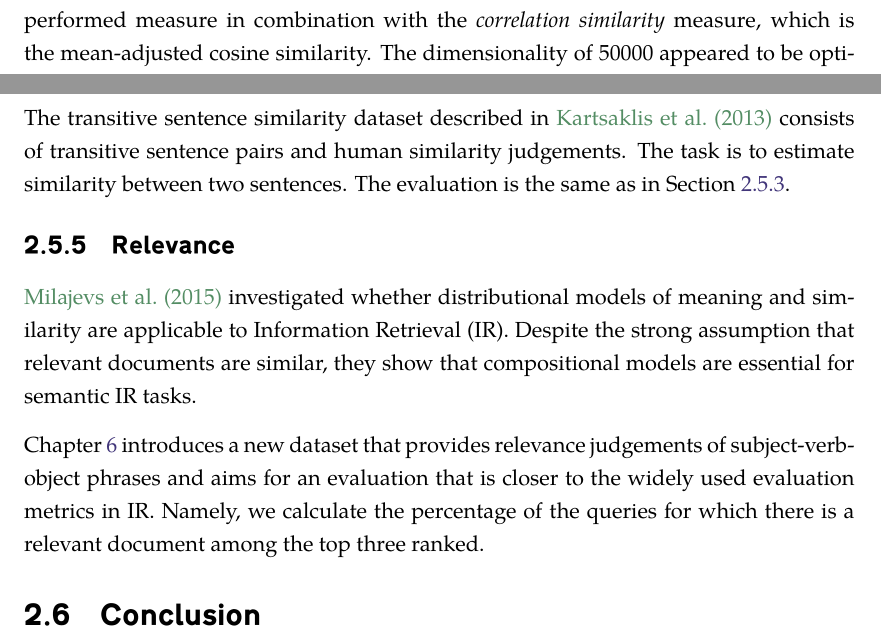
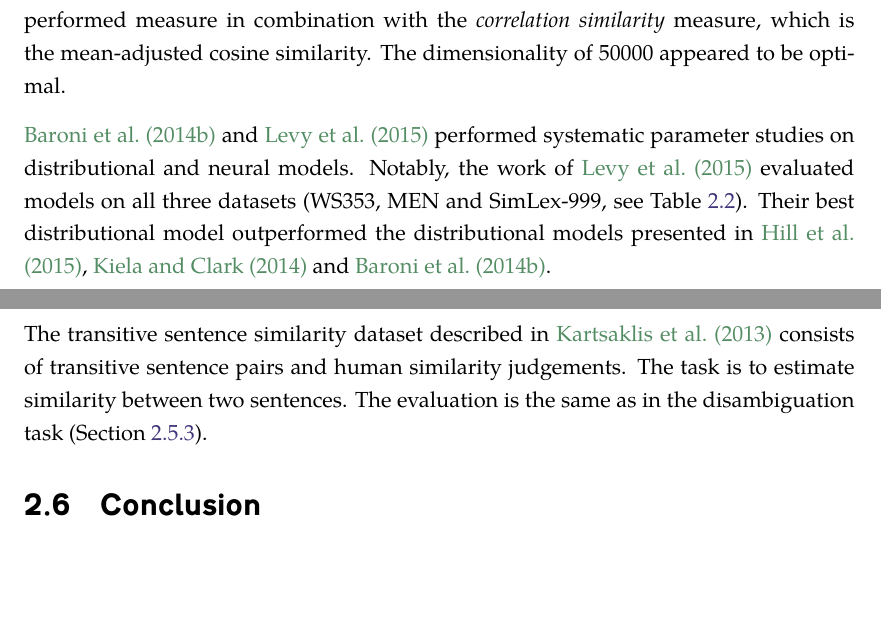
Before and after one commit to dimazest/thesis, a LaTeX thesis (thesis.tex, which reads similarity.tex): two parts of pages 27 and 28 of 112, joined at a grey line, cut so that both start at the same text, the shorter picture padded with empty space. Compiled offline with XeLaTeX.

Commit message:
More on evaluation.

```diff
--- a/similarity.tex
+++ b/similarity.tex
@@ -413,6 +413,8 @@ A vector space with vector components computed with positive PMI and cosine simi
 
 They confirmed findings of \newcite{Bullinaria2007} that larger corpora lead to better performance. They suggested using ukWaC (2 billion tokens) over the BNC with a small context window of size less than 5 from each side. Positive PMI was the best performed measure in combination with the \emph{correlation similarity} measure, which is the mean-adjusted cosine similarity. The dimensionality of 50000 appeared to be optimal.
 
+\newcite{baroni-dinu-kruszewski:2014:P14-1} and \newcite{TACL570} performed systematic parameter studies on distributional and neural models. Notably, the work of \newcite{TACL570} evaluated models on all three datasets (WS353, MEN and SimLex-999, see Table~\ref{tab:lexical-dataset-comparison}). Their best distributional model outperformed the distributional models presented in \citet{hill2014simlex}, \citet{kiela-clark:2014:CVSC} and \citet{baroni-dinu-kruszewski:2014:P14-1}.
+
 \subsection{Disambiguation of verbs in context}
 \label{sec:disamb}
 
@@ -428,15 +430,7 @@ The task is to estimate the similarity of the sense of a verb in a context with
 \subsection{Sentence similarity}
 \label{sec:sentence-similarity}
 
-The transitive sentence similarity dataset described in \newcite{kartsaklis-sadrzadeh-pulman:2013:CoNLL-2013} consists of transitive sentence pairs and human similarity judgements. The task is to estimate similarity between two sentences. The evaluation is the same as in Section~\ref{sec:disamb}.
-
-\subsection{Relevance}
-\label{sec:relevance}
-
-\newcite{Milajevs:2015:IMN:2808194.2809448} investigated whether distributional
-models of meaning and similarity are applicable to Information Retrieval (IR). Despite the strong assumption that relevant documents are similar, they show that compositional models are essential for semantic IR tasks.
-
-Chapter~\ref{sec:phraserel} introduces a new dataset that provides relevance judgements of subject-verb-object phrases and aims for an evaluation that is closer to the widely used evaluation metrics in IR. Namely, we calculate the percentage of the queries for which there is a relevant document among the top three ranked.
+The transitive sentence similarity dataset described in \newcite{kartsaklis-sadrzadeh-pulman:2013:CoNLL-2013} consists of transitive sentence pairs and human similarity judgements. The task is to estimate similarity between two sentences. The evaluation is the same as in the disambiguation task (Section~\ref{sec:disamb}).
 
 \section{Conclusion}
 \label{sec:conclusion-comp}
```
Also changed, not shown: reflection.tex (+1 -1 lines).
